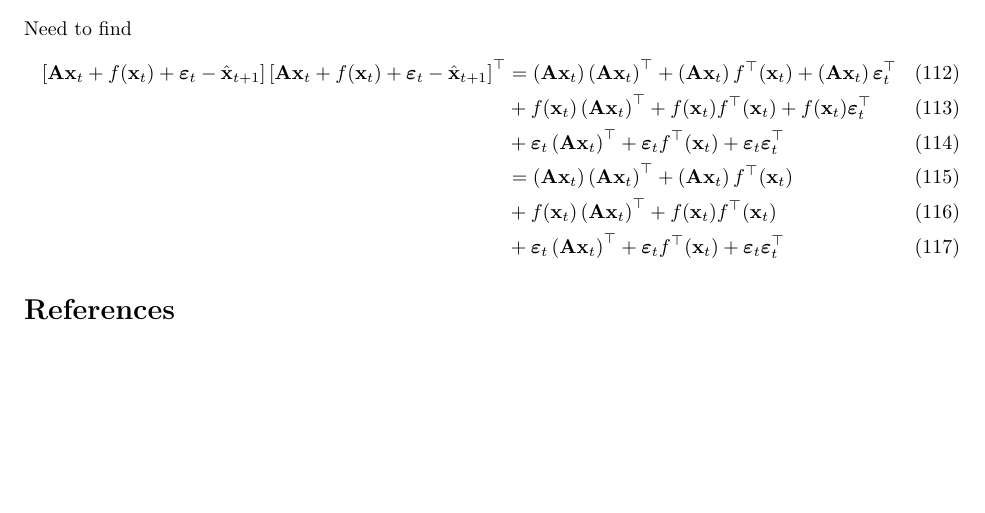
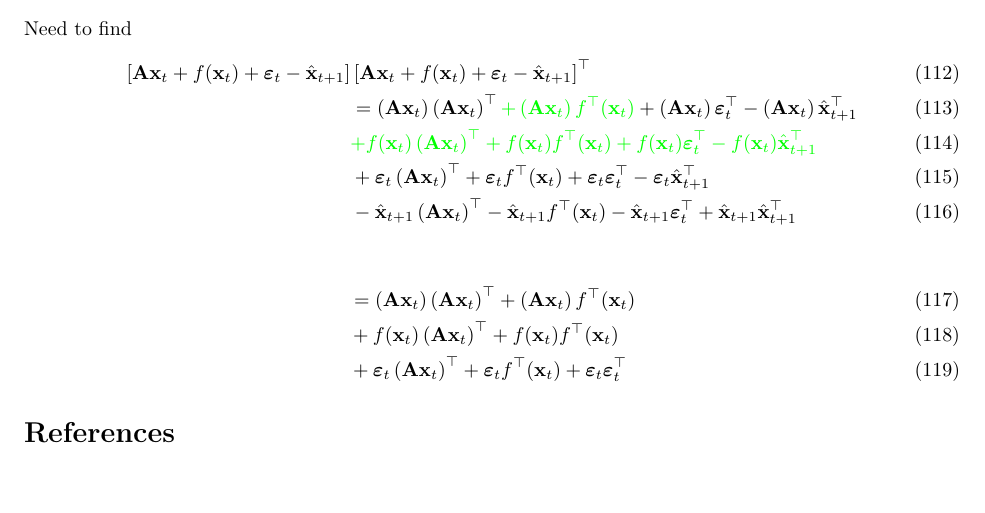
Before and after one commit to DeanFreestone/SigmoidalFilter, a LaTeX paper (ltx/manuscript.tex): part of page 11 of 11, cut so that both start at the same text. Compiled offline with pdfLaTeX.

Commit message:
minor edit to derivation

```diff
--- a/ltx/manuscript.tex
+++ b/ltx/manuscript.tex
@@ -389,9 +389,13 @@ The model can be written as
 \end{align}
 Need to find
 \begin{align}
-	\left[\mathbf{A}\mathbf{x}_t + f(\mathbf{x}_t) + \boldsymbol{\varepsilon}_t - \hat{\mathbf{x}}_{t+1}\right]\left[\mathbf{A}\mathbf{x}_t + f(\mathbf{x}_t) + \boldsymbol{\varepsilon}_t - \hat{\mathbf{x}}_{t+1}\right]^{\top} &= \left(\mathbf{A}\mathbf{x}_t\right)\left(\mathbf{A}\mathbf{x}_t\right)^{\top} + \left(\mathbf{A}\mathbf{x}_t\right)f^{\top}(\mathbf{x}_t) + \left(\mathbf{A}\mathbf{x}_t\right)\boldsymbol{\varepsilon}^{\top}_t \\
-	&+ f(\mathbf{x}_t)\left(\mathbf{A}\mathbf{x}_t\right)^{\top} + f(\mathbf{x}_t)f^{\top}(\mathbf{x}_t) + f(\mathbf{x}_t)\boldsymbol{\varepsilon}^{\top}_t \\
-	&+ \boldsymbol{\varepsilon}_t\left(\mathbf{A}\mathbf{x}_t\right)^{\top} + \boldsymbol{\varepsilon}_tf^{\top}(\mathbf{x}_t) + \boldsymbol{\varepsilon}_t\boldsymbol{\varepsilon}^{\top}_t \\
+	\left[\mathbf{A}\mathbf{x}_t + f(\mathbf{x}_t) + \boldsymbol{\varepsilon}_t - \hat{\mathbf{x}}_{t+1}\right]&\left[\mathbf{A}\mathbf{x}_t + f(\mathbf{x}_t) + \boldsymbol{\varepsilon}_t - \hat{\mathbf{x}}_{t+1}\right]^{\top}\\ &= \left(\mathbf{A}\mathbf{x}_t\right)\left(\mathbf{A}\mathbf{x}_t\right)^{\top} \dean{+ \left(\mathbf{A}\mathbf{x}_t\right)f^{\top}(\mathbf{x}_t)} + \left(\mathbf{A}\mathbf{x}_t\right)\boldsymbol{\varepsilon}^{\top}_t - \left(\mathbf{A}\mathbf{x}_t\right) \hat{\mathbf{x}}_{t+1}^{\top} \\
+	&\dean{+ f(\mathbf{x}_t)\left(\mathbf{A}\mathbf{x}_t\right)^{\top} + f(\mathbf{x}_t)f^{\top}(\mathbf{x}_t) + f(\mathbf{x}_t)\boldsymbol{\varepsilon}^{\top}_t - f(\mathbf{x}_t)\hat{\mathbf{x}}_{t+1}^{\top}} \\
+	&+ \boldsymbol{\varepsilon}_t\left(\mathbf{A}\mathbf{x}_t\right)^{\top} + \boldsymbol{\varepsilon}_tf^{\top}(\mathbf{x}_t) + \boldsymbol{\varepsilon}_t\boldsymbol{\varepsilon}^{\top}_t - \boldsymbol{\varepsilon}_t\hat{\mathbf{x}}_{t+1}^{\top} \\
+	&- \hat{\mathbf{x}}_{t+1}\left(\mathbf{A}\mathbf{x}_t\right)^{\top} - \hat{\mathbf{x}}_{t+1}f^{\top}(\mathbf{x}_t) - \hat{\mathbf{x}}_{t+1}\boldsymbol{\varepsilon}^{\top}_t + \hat{\mathbf{x}}_{t+1}\hat{\mathbf{x}}_{t+1}^{\top}
+\end{align}
+
+\begin{align}
 	&= \left(\mathbf{A}\mathbf{x}_t\right)\left(\mathbf{A}\mathbf{x}_t\right)^{\top} + \left(\mathbf{A}\mathbf{x}_t\right)f^{\top}(\mathbf{x}_t) \\
 	&+ f(\mathbf{x}_t)\left(\mathbf{A}\mathbf{x}_t\right)^{\top} + f(\mathbf{x}_t)f^{\top}(\mathbf{x}_t) \\
 	&+ \boldsymbol{\varepsilon}_t\left(\mathbf{A}\mathbf{x}_t\right)^{\top} + \boldsymbol{\varepsilon}_tf^{\top}(\mathbf{x}_t) + \boldsymbol{\varepsilon}_t\boldsymbol{\varepsilon}^{\top}_t
```
